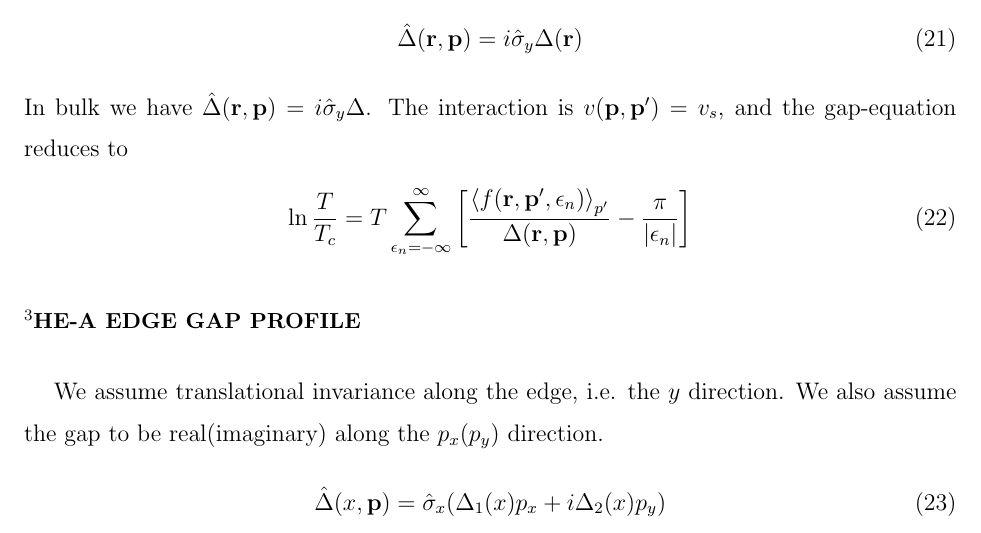
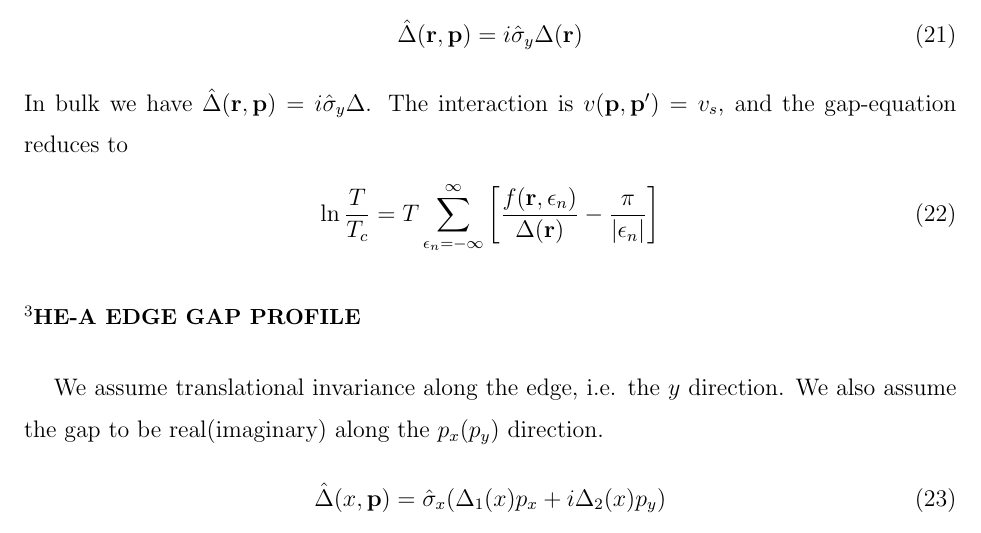
Before and after one commit to junguanghe/annulus_3he_a, a LaTeX paper (eilenberger/eilenberger.tex): part of page 3 of 4, cut so that both start at the same text. Compiled offline with pdfLaTeX.

Commit message:
refactor: simplify gap equation in eilenberger.tex by removing momentum dependence in the function, improving clarity and consistency

```diff
--- a/eilenberger/eilenberger.tex
+++ b/eilenberger/eilenberger.tex
@@ -178,8 +178,7 @@ The interaction is $v(\vb{p}, \vb{p}') = v_s$, and the gap-equation reduces to
 \begin{align}
     \ln{\frac{T}{T_c}} = T\sum_{\epsilon_n=-\infty}^{\infty}
     \left[
-        \frac{\ev{f(\vb{r}, \vb{p}', \epsilon_n)}_{p'}}
-        {\Delta(\vb{r}, \vb{p})}
+        \frac{f(\vb{r}, \epsilon_n)}{\Delta(\vb{r})}
         - \frac{\pi}{|\epsilon_n|}
         \right]
 \end{align}
```
Also changed, not shown: eilenberger/eilenberger.pdf.
